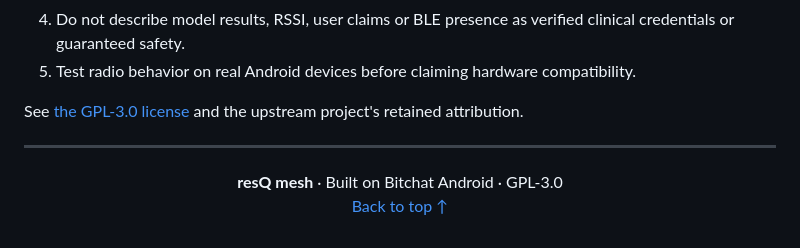
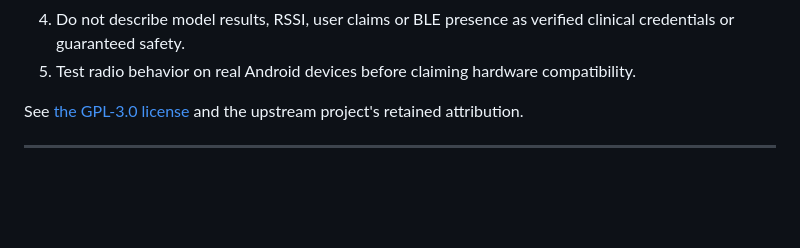
Before and after one commit to Sakshitha-7/resQMESH, a Markdown page: README.md, the part around the change. Drawn GitHub-style; blank space fills up the shorter version.

Commit message:
Update README.md
Removed footer section from README.

```diff
--- a/README.md
+++ b/README.md
@@ -335,5 +335,3 @@ The site includes the problem, the five-stage evaluation pipeline, interactive n
 See [the GPL-3.0 license](LICENSE.md) and the upstream project's retained attribution.
 
 ---
-
-<p align="center"><strong>resQ mesh</strong> · Built on Bitchat Android · GPL-3.0<br><a href="#resq-mesh">Back to top ↑</a></p>
```
